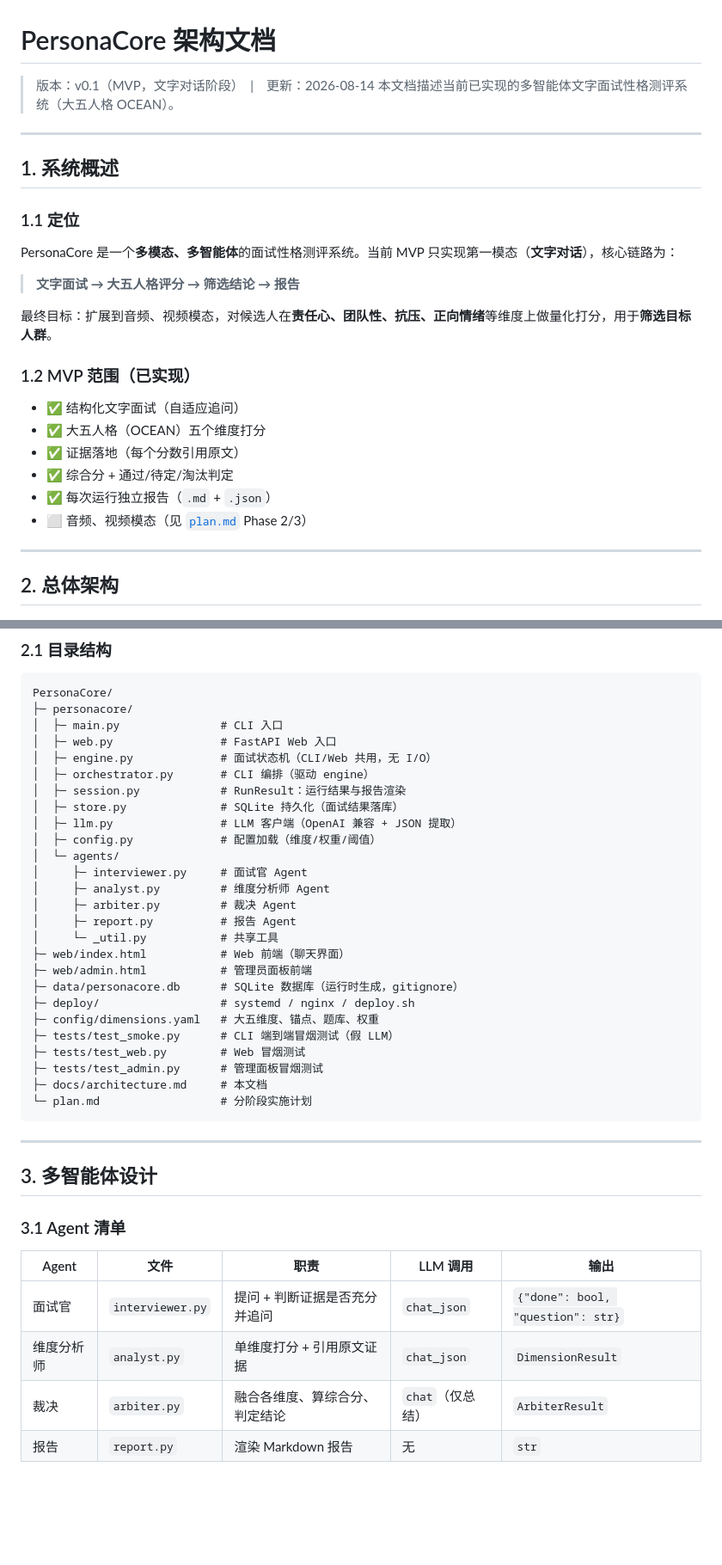
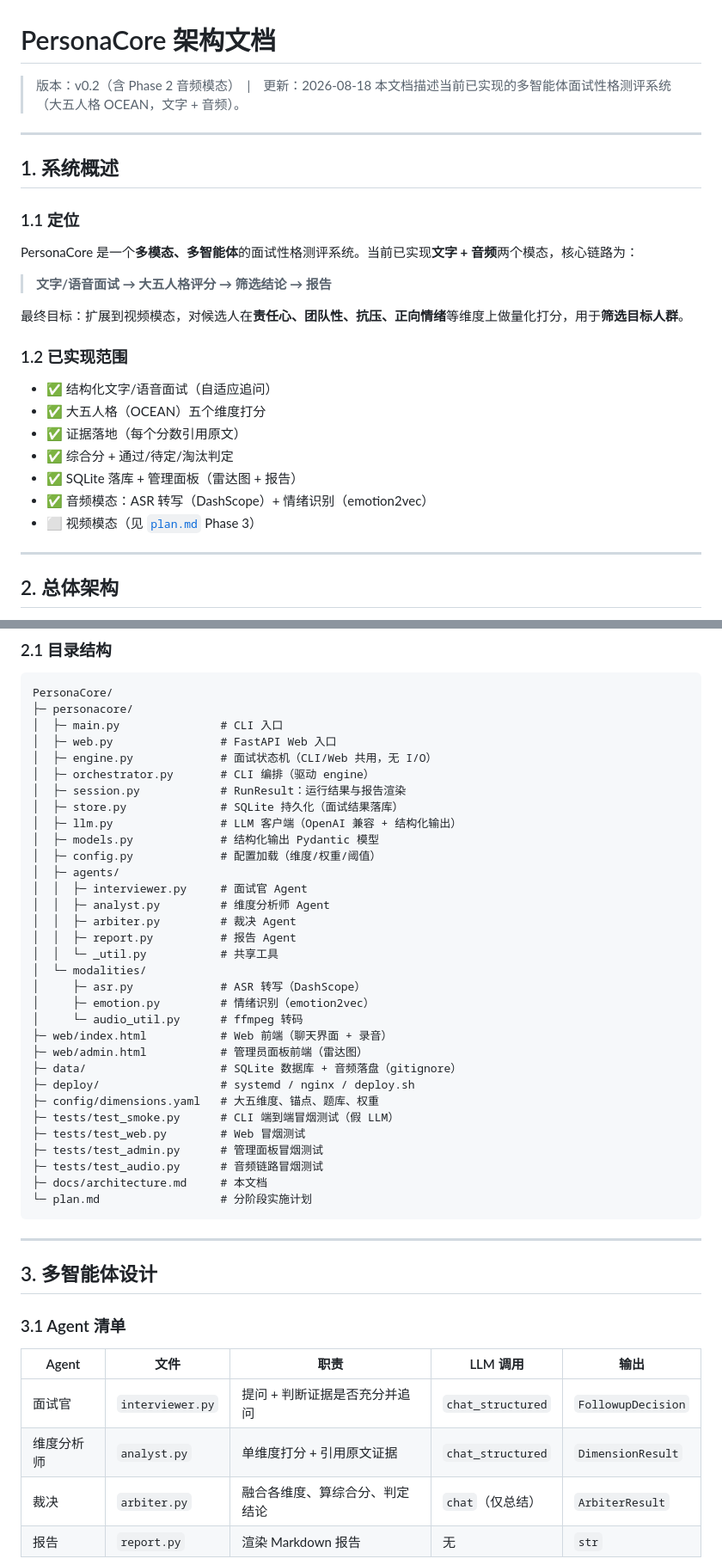
Before and after one commit to China-sty/PersonaCore, a Markdown page: docs/architecture.md, 2 parts joined by grey strips. Shown at 86% size. Rendered like a GitHub page; blank space fills up the shorter version.

````diff
--- a/docs/architecture.md
+++ b/docs/architecture.md
@@ -1,26 +1,27 @@
 # PersonaCore 架构文档
 
-> 版本：v0.1（MVP，文字对话阶段）　|　更新：2026-08-14
-> 本文档描述当前已实现的多智能体文字面试性格测评系统（大五人格 OCEAN）。
+> 版本：v0.2（含 Phase 2 音频模态）　|　更新：2026-08-18
+> 本文档描述当前已实现的多智能体面试性格测评系统（大五人格 OCEAN，文字 + 音频）。
 
 ---
 
 ## 1. 系统概述
 
 ### 1.1 定位
-PersonaCore 是一个**多模态、多智能体**的面试性格测评系统。当前 MVP 只实现第一模态（**文字对话**），核心链路为：
+PersonaCore 是一个**多模态、多智能体**的面试性格测评系统。当前已实现**文字 + 音频**两个模态，核心链路为：
 
-> **文字面试 → 大五人格评分 → 筛选结论 → 报告**
+> **文字/语音面试 → 大五人格评分 → 筛选结论 → 报告**
 
-最终目标：扩展到音频、视频模态，对候选人在**责任心、团队性、抗压、正向情绪**等维度上做量化打分，用于**筛选目标人群**。
+最终目标：扩展到视频模态，对候选人在**责任心、团队性、抗压、正向情绪**等维度上做量化打分，用于**筛选目标人群**。
 
-### 1.2 MVP 范围（已实现）
-- ✅ 结构化文字面试（自适应追问）
+### 1.2 已实现范围
+- ✅ 结构化文字/语音面试（自适应追问）
 - ✅ 大五人格（OCEAN）五个维度打分
 - ✅ 证据落地（每个分数引用原文）
 - ✅ 综合分 + 通过/待定/淘汰判定
-- ✅ 每次运行独立报告（`.md` + `.json`）
-- ⬜ 音频、视频模态（见 [`plan.md`](../plan.md) Phase 2/3）
+- ✅ SQLite 落库 + 管理面板（雷达图 + 报告）
+- ✅ 音频模态：ASR 转写（DashScope）+ 情绪识别（emotion2vec）
+- ⬜ 视频模态（见 [`plan.md`](../plan.md) Phase 3）
 
 ---
 
@@ -80,22 +88,28 @@ PersonaCore/
 │  ├─ orchestrator.py       # CLI 编排（驱动 engine）
 │  ├─ session.py            # RunResult：运行结果与报告渲染
 │  ├─ store.py              # SQLite 持久化（面试结果落库）
-│  ├─ llm.py                # LLM 客户端（OpenAI 兼容 + JSON 提取）
+│  ├─ llm.py                # LLM 客户端（OpenAI 兼容 + 结构化输出）
+│  ├─ models.py             # 结构化输出 Pydantic 模型
 │  ├─ config.py             # 配置加载（维度/权重/阈值）
-│  └─ agents/
-│     ├─ interviewer.py     # 面试官 Agent
-│     ├─ analyst.py         # 维度分析师 Agent
-│     ├─ arbiter.py         # 裁决 Agent
-│     ├─ report.py          # 报告 Agent
-│     └─ _util.py           # 共享工具
-├─ web/index.html           # Web 前端（聊天界面）
-├─ web/admin.html           # 管理员面板前端
-├─ data/personacore.db      # SQLite 数据库（运行时生成，gitignore）
+│  ├─ agents/
+│  │  ├─ interviewer.py     # 面试官 Agent
+│  │  ├─ analyst.py         # 维度分析师 Agent
+│  │  ├─ arbiter.py         # 裁决 Agent
+│  │  ├─ report.py          # 报告 Agent
+│  │  └─ _util.py           # 共享工具
+│  └─ modalities/
+│     ├─ asr.py             # ASR 转写（DashScope）
+│     ├─ emotion.py         # 情绪识别（emotion2vec）
+│     └─ audio_util.py      # ffmpeg 转码
+├─ web/index.html           # Web 前端（聊天界面 + 录音）
+├─ web/admin.html           # 管理员面板前端（雷达图）
+├─ data/                    # SQLite 数据库 + 音频落盘（gitignore）
 ├─ deploy/                  # systemd / nginx / deploy.sh
 ├─ config/dimensions.yaml   # 大五维度、锚点、题库、权重
 ├─ tests/test_smoke.py      # CLI 端到端冒烟测试（假 LLM）
 ├─ tests/test_web.py        # Web 冒烟测试
 ├─ tests/test_admin.py      # 管理面板冒烟测试
+├─ tests/test_audio.py      # 音频链路冒烟测试
 ├─ docs/architecture.md     # 本文档
 └─ plan.md                  # 分阶段实施计划
 ```
@@ -108,8 +122,8 @@ PersonaCore/
 
 | Agent | 文件 | 职责 | LLM 调用 | 输出 |
 |-------|------|------|---------|------|
-| 面试官 | `interviewer.py` | 提问 + 判断证据是否充分并追问 | `chat_json` | `{"done": bool, "question": str}` |
-| 维度分析师 | `analyst.py` | 单维度打分 + 引用原文证据 | `chat_json` | `DimensionResult` |
+| 面试官 | `interviewer.py` | 提问 + 判断证据是否充分并追问 | `chat_structured` | `FollowupDecision` |
+| 维度分析师 | `analyst.py` | 单维度打分 + 引用原文证据 | `chat_structured` | `DimensionResult` |
 | 裁决 | `arbiter.py` | 融合各维度、算综合分、判定结论 | `chat`（仅总结） | `ArbiterResult` |
 | 报告 | `report.py` | 渲染 Markdown 报告 | 无 | `str` |
 
````
Also changed, not shown: other parts of docs/architecture.md (+36 -27 lines), README.md (+3 -2 lines), plan.md (+43 -40 lines).
